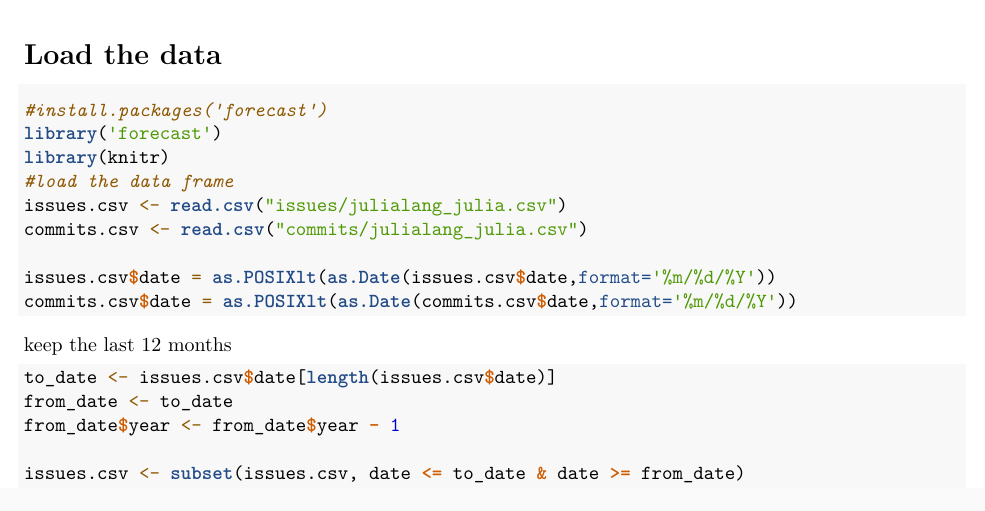
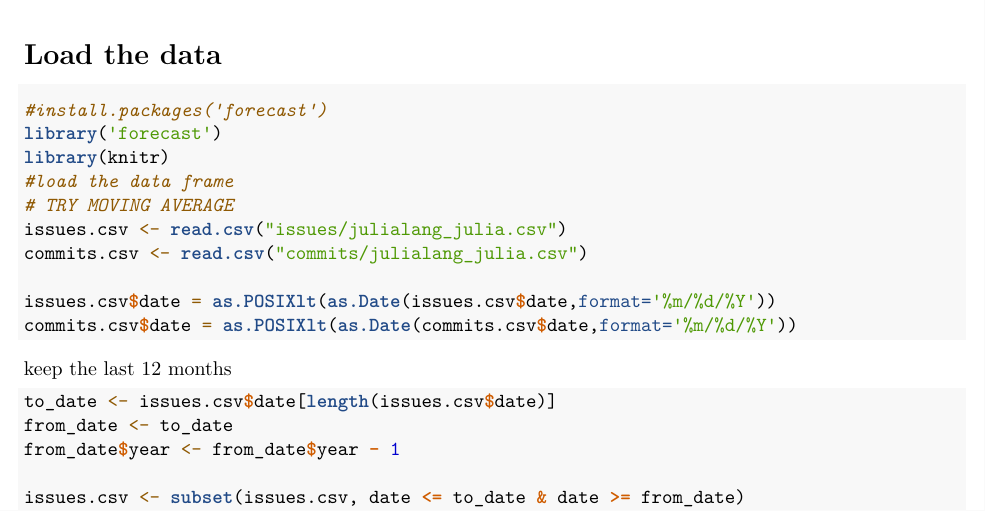
Before and after one commit to Repo-liveliness-forecasting/github_forcasting, an R Markdown document (forecast_issues.Rmd): part of page 1 of 13, cut so that both start at the same text. Rendered offline with R 4.5, knitr and Pandoc, then LaTeX, with nearby package versions.

Commit message:
add one comment

```diff
--- a/forecast_issues.Rmd
+++ b/forecast_issues.Rmd
@@ -14,6 +14,7 @@ The goal of this experiment is to design the best model to forcaste the number o
 library('forecast')
 library(knitr)
 #load the data frame
+# TRY MOVING AVERAGE
 issues.csv <- read.csv("issues/julialang_julia.csv")
 commits.csv <- read.csv("commits/julialang_julia.csv")
 
```
Also changed, not shown: 1 other file.
